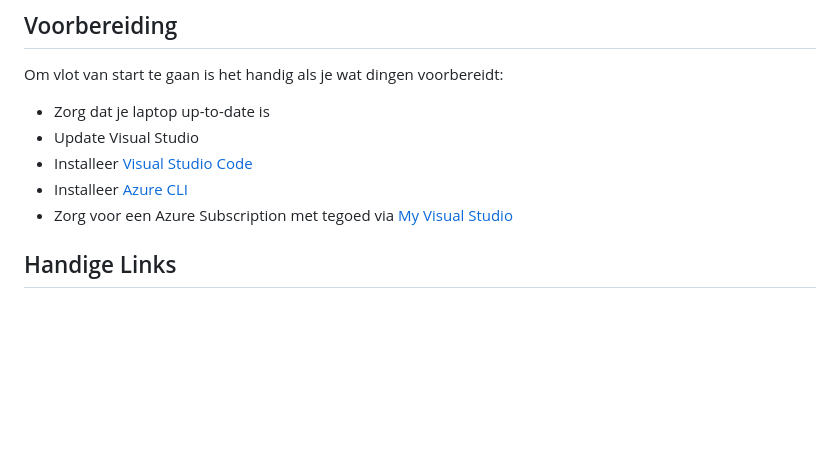
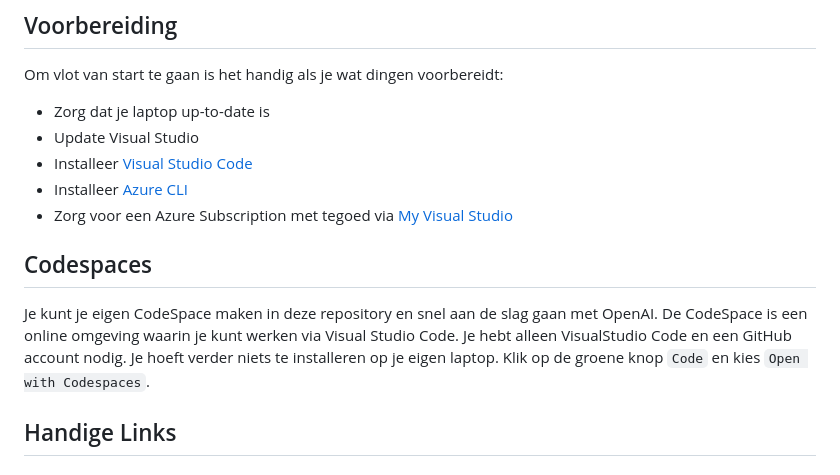
Before and after one commit to 4DotNet/DevDay2023, a Markdown page: README.md, the part around the change. Rendered like a GitHub page; blank space fills up the shorter version.

```diff
--- a/README.md
+++ b/README.md
@@ -16,6 +16,10 @@ Om vlot van start te gaan is het handig als je wat dingen voorbereidt:
 * Installeer [Visual Studio Code](https://code.visualstudio.com/)
 * Installeer [Azure CLI](https://learn.microsoft.com/en-us/cli/azure/install-azure-cli)
 * Zorg voor een Azure Subscription met tegoed via [My Visual Studio](https://my.visualstudio.com/Benefits)
+
+## Codespaces
+
+Je kunt je eigen CodeSpace maken in deze repository en snel aan de slag gaan met OpenAI. De CodeSpace is een online omgeving waarin je kunt werken via Visual Studio Code. Je hebt alleen VisualStudio Code en een GitHub account nodig. Je hoeft verder niets te installeren op je eigen laptop. Klik op de groene knop `Code` en kies `Open with Codespaces`.
 
 ## Handige Links
 
```
